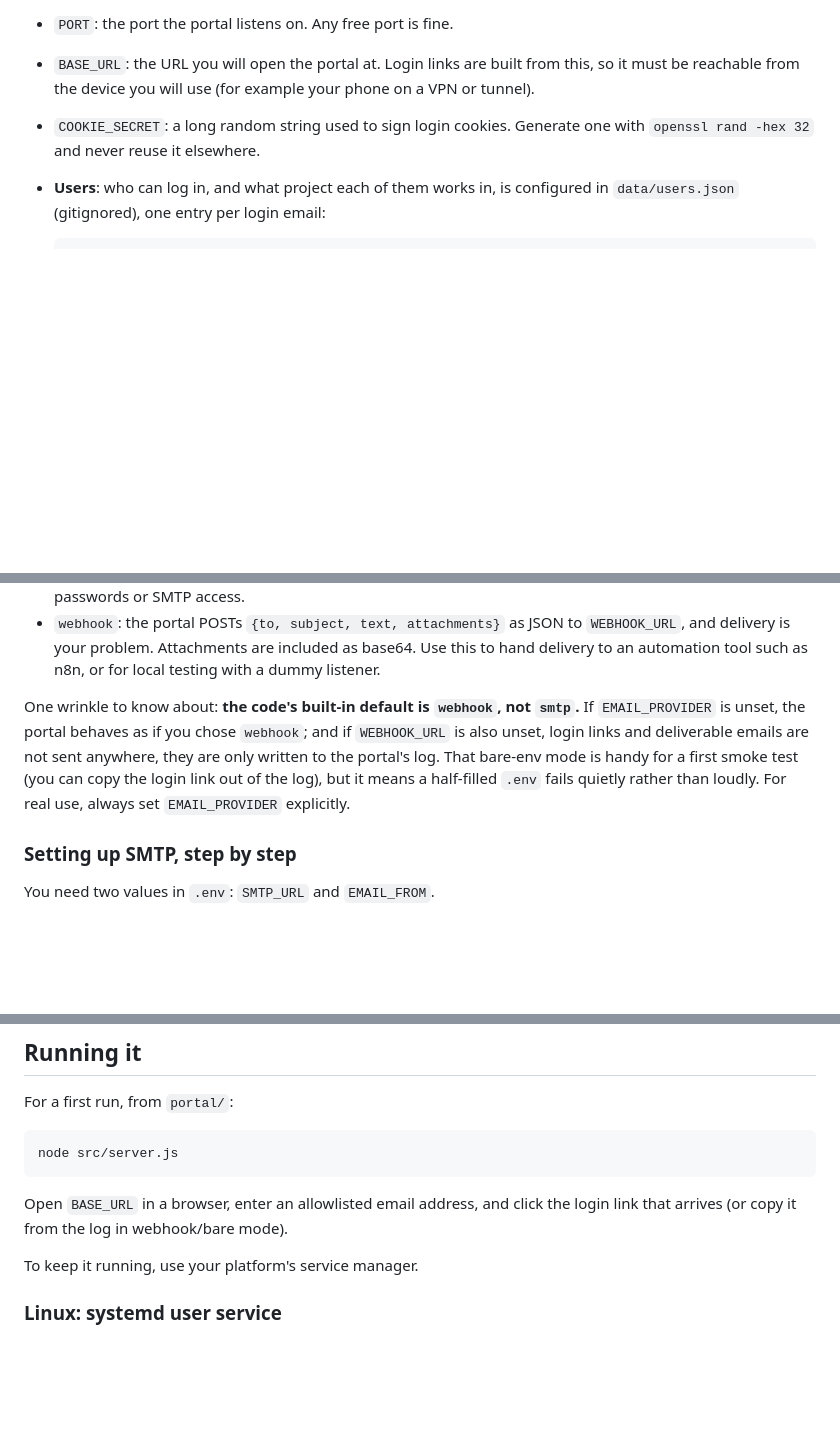
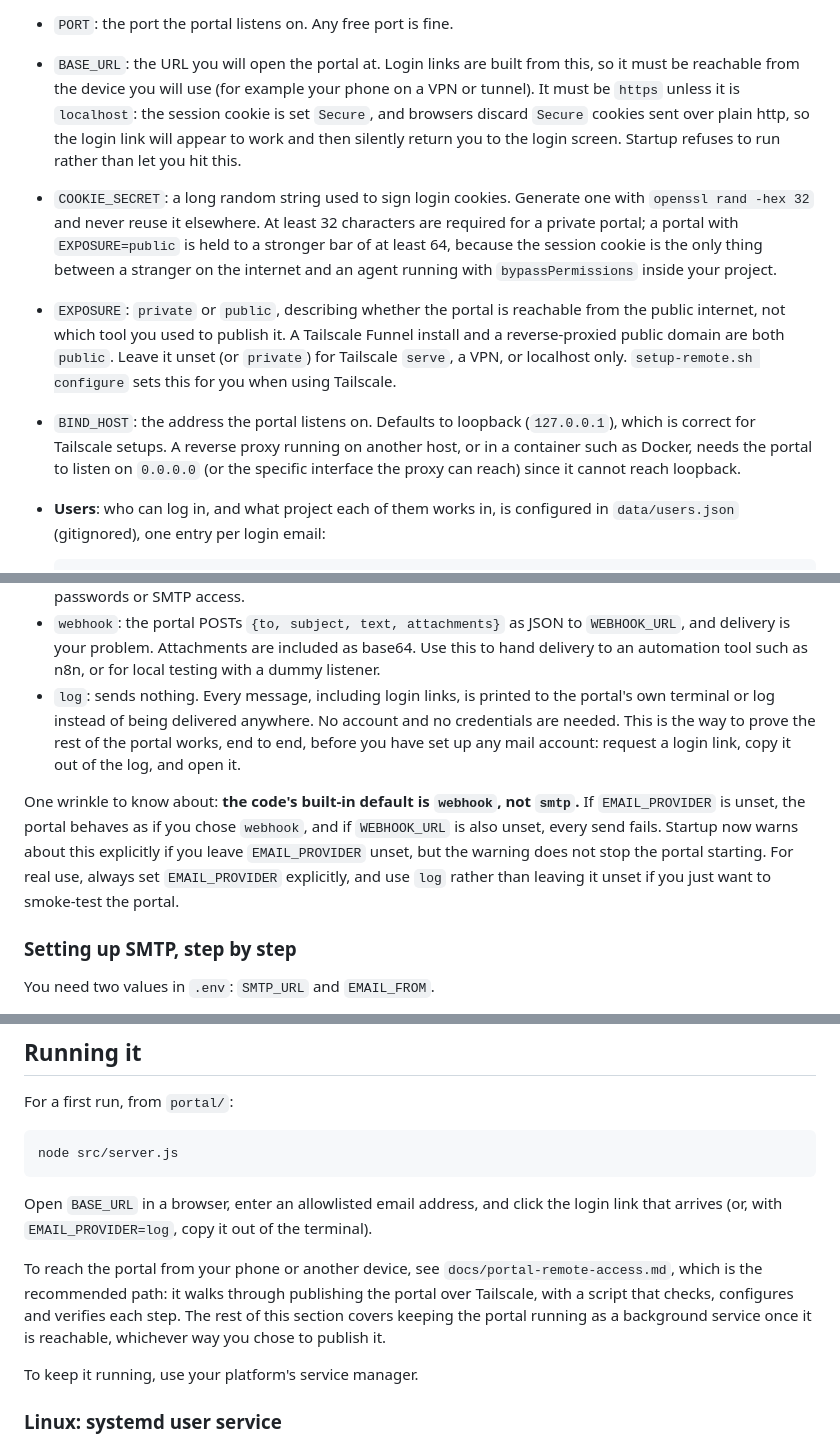
Before and after one commit to spacetimejam/j4, a Markdown page: docs/portal.md, 3 parts joined by grey strips. GitHub-like rendering; blank space fills up the shorter version.

````diff
--- a/docs/portal.md
+++ b/docs/portal.md
@@ -43,9 +43,28 @@ Then edit `.env`, field by field:
 - `PORT`: the port the portal listens on. Any free port is fine.
 - `BASE_URL`: the URL you will open the portal at. Login links are built from
   this, so it must be reachable from the device you will use (for example
-  your phone on a VPN or tunnel).
+  your phone on a VPN or tunnel). It must be `https` unless it is
+  `localhost`: the session cookie is set `Secure`, and browsers discard
+  `Secure` cookies sent over plain http, so the login link will appear to
+  work and then silently return you to the login screen. Startup refuses to
+  run rather than let you hit this.
 - `COOKIE_SECRET`: a long random string used to sign login cookies. Generate
-  one with `openssl rand -hex 32` and never reuse it elsewhere.
+  one with `openssl rand -hex 32` and never reuse it elsewhere. At least 32
+  characters are required for a private portal; a portal with
+  `EXPOSURE=public` is held to a stronger bar of at least 64, because the
+  session cookie is the only thing between a stranger on the internet and an
+  agent running with `bypassPermissions` inside your project.
+- `EXPOSURE`: `private` or `public`, describing whether the portal is
+  reachable from the public internet, not which tool you used to publish it.
+  A Tailscale Funnel install and a reverse-proxied public domain are both
+  `public`. Leave it unset (or `private`) for Tailscale `serve`, a VPN, or
+  localhost only. `setup-remote.sh configure` sets this for you when using
+  Tailscale.
+- `BIND_HOST`: the address the portal listens on. Defaults to loopback
+  (`127.0.0.1`), which is correct for Tailscale setups. A reverse proxy
+  running on another host, or in a container such as Docker, needs the
+  portal to listen on `0.0.0.0` (or the specific interface the proxy can
+  reach) since it cannot reach loopback.
 - **Users**: who can log in, and what project each of them works in, is
   configured in `data/users.json` (gitignored), one entry per login email:
 
@@ -105,14 +124,19 @@ Set `EMAIL_PROVIDER` to one of:
   `WEBHOOK_URL`, and delivery is your problem. Attachments are included as
   base64. Use this to hand delivery to an automation tool such as n8n, or
   for local testing with a dummy listener.
+- `log`: sends nothing. Every message, including login links, is printed to
+  the portal's own terminal or log instead of being delivered anywhere. No
+  account and no credentials are needed. This is the way to prove the rest
+  of the portal works, end to end, before you have set up any mail account:
+  request a login link, copy it out of the log, and open it.
 
 One wrinkle to know about: **the code's built-in default is `webhook`, not
 `smtp`.** If `EMAIL_PROVIDER` is unset, the portal behaves as if you chose
-`webhook`; and if `WEBHOOK_URL` is also unset, login links and deliverable
-emails are not sent anywhere, they are only written to the portal's log.
-That bare-env mode is handy for a first smoke test (you can copy the login
-link out of the log), but it means a half-filled `.env` fails quietly rather
-than loudly. For real use, always set `EMAIL_PROVIDER` explicitly.
+`webhook`, and if `WEBHOOK_URL` is also unset, every send fails. Startup now
+warns about this explicitly if you leave `EMAIL_PROVIDER` unset, but the
+warning does not stop the portal starting. For real use, always set
+`EMAIL_PROVIDER` explicitly, and use `log` rather than leaving it unset if
+you just want to smoke-test the portal.
 
 ### Setting up SMTP, step by step
 
@@ -171,7 +195,15 @@ node src/server.js
 ```
 
 Open `BASE_URL` in a browser, enter an allowlisted email address, and click
-the login link that arrives (or copy it from the log in webhook/bare mode).
+the login link that arrives (or, with `EMAIL_PROVIDER=log`, copy it out of
+the terminal).
+
+To reach the portal from your phone or another device, see
+`docs/portal-remote-access.md`, which is the recommended path: it walks
+through publishing the portal over Tailscale, with a script that checks,
+configures and verifies each step. The rest of this section covers keeping
+the portal running as a background service once it is reachable, whichever
+way you chose to publish it.
 
 To keep it running, use your platform's service manager.
 
````
Also changed, not shown: other parts of docs/portal.md (+66 -3 lines), CLAUDE.md (+6 -6 lines), README.md (+15 -3 lines).
